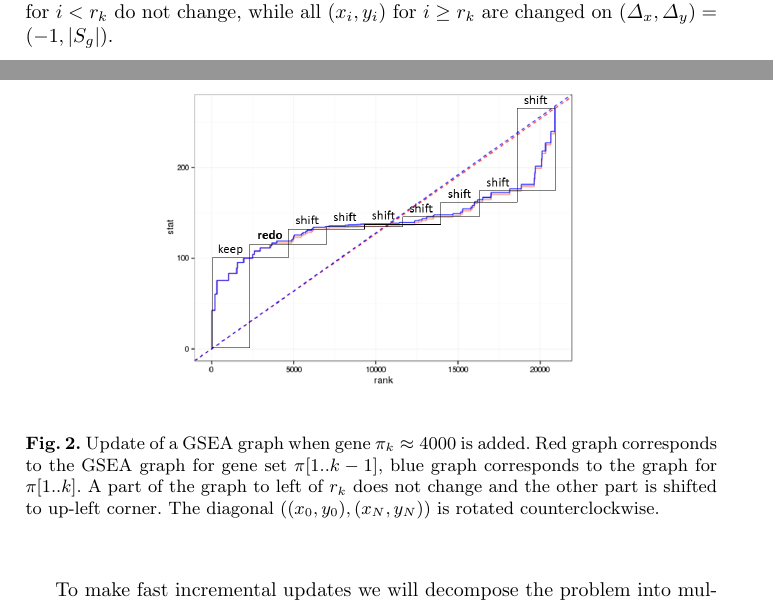
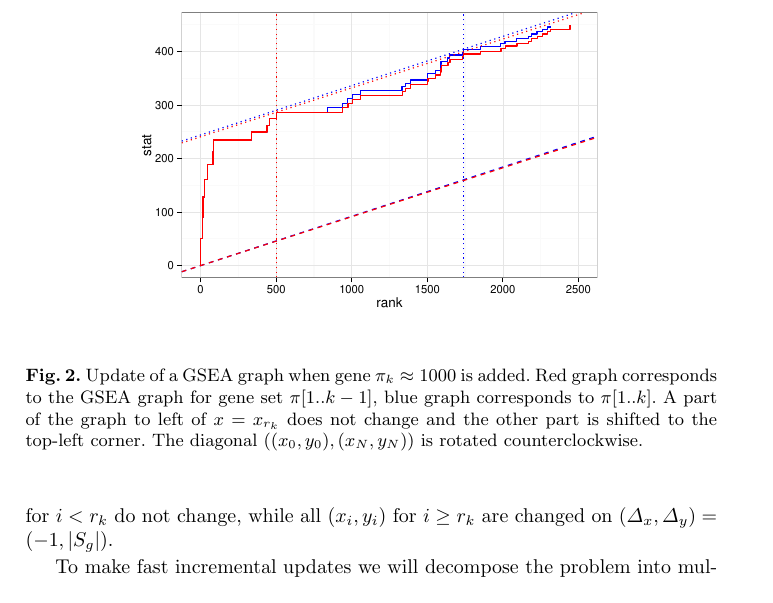
Before and after one commit to ctlab/fgsea-paper, a LaTeX thesis (fgsea.tex): two parts of pages 5 and 6 of 9 before the commit and part of page 6 of 9 after it, the two joined at a grey line, cut at the place of the change. Compiled offline with pdfLaTeX.

Commit message:
nicer pictures

```diff
--- a/fgsea.tex
+++ b/fgsea.tex
@@ -351,16 +351,15 @@ $(\Delta_x,\Delta_y) = (-1, |S_g|)$.
 
 \begin{figure}[h]
 \begin{center}
-\includegraphics[width=0.6\textwidth]{gsea_update.png}
+\includegraphics[width=0.7\textwidth]{gsea_update.pdf}
 \end{center}
 \caption{
-    Update of a GSEA graph when gene $\pi_k \approx 4000$ is
+    Update of a GSEA graph when gene $\pi_k \approx 1000$ is
     added. Red graph corresponds
     to the GSEA graph for gene set $\pi[1..k-1]$,
-    blue graph corresponds to the
-    graph for $\pi[1..k]$.
-    A part of the graph to left of $r_k$ does not change and
-    the other part is shifted to up-left corner. The diagonal
+    blue graph corresponds to $\pi[1..k]$.
+    A part of the graph to left of $x=x_{r_k}$ does not change and
+    the other part is shifted to the top-left corner. The diagonal
     $\left((x_0, y_0), (x_N, y_N)\right)$ is rotated
     counterclockwise.
   }\label{fig_gsea_update}
```
Also changed, not shown: pics/gsea_stat.pdf (added), pics/gsea_update.pdf (added), fgsea.tex (6 more changed lines).
